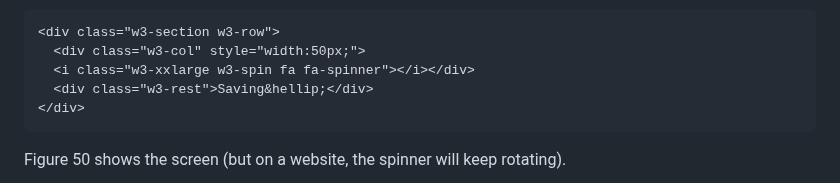
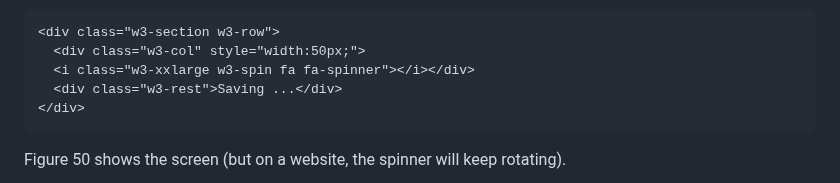
Before and after one commit to bbauska/w3.CSS3-Succinctly, a Markdown page: README.md, the part around one of its changes. Drawn GitHub-style.

````diff
--- a/README.md
+++ b/README.md
@@ -3191,7 +3191,7 @@ icon.
 <div class="w3-section w3-row">
   <div class="w3-col" style="width:50px;">
   <i class="w3-xxlarge w3-spin fa fa-spinner"></i></div>
-  <div class="w3-rest">Saving&hellip;</div>
+  <div class="w3-rest">Saving ...</div>
 </div>
 ```
 
````
Also changed, not shown: other parts of README.md (+1 -1 lines).
